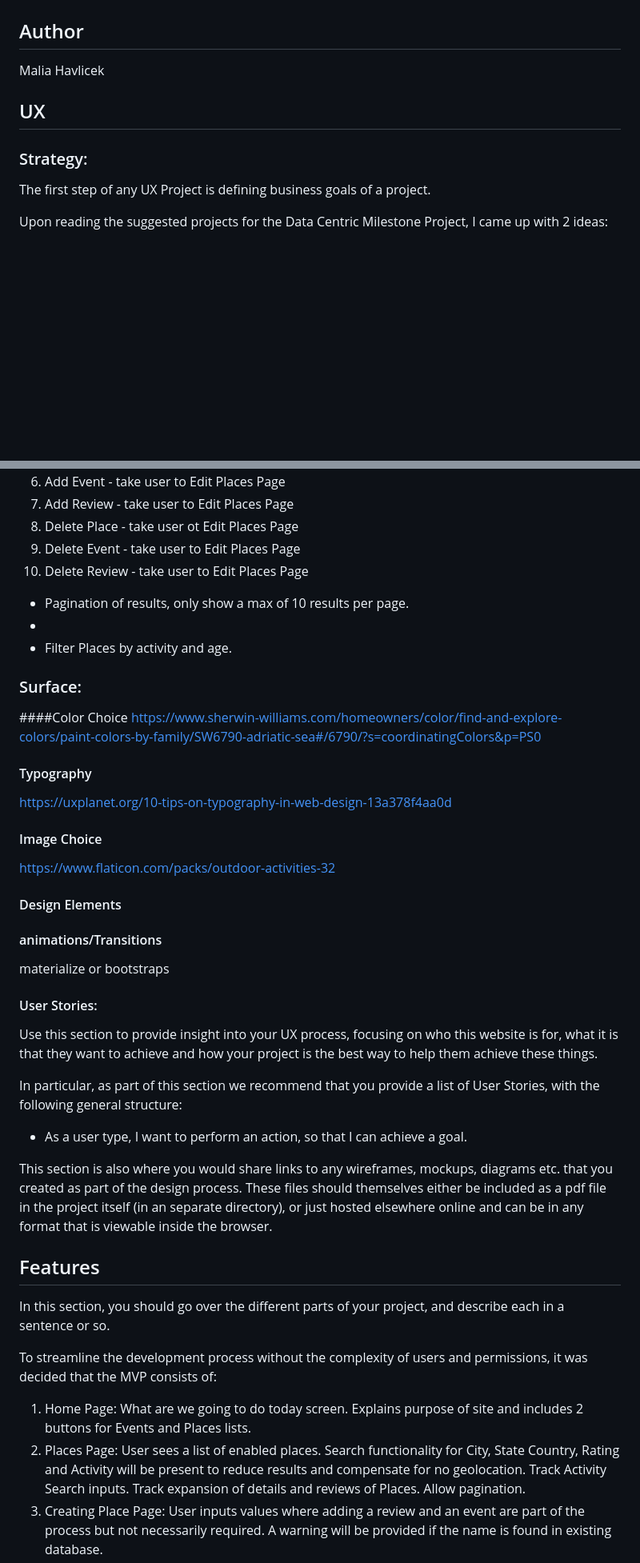
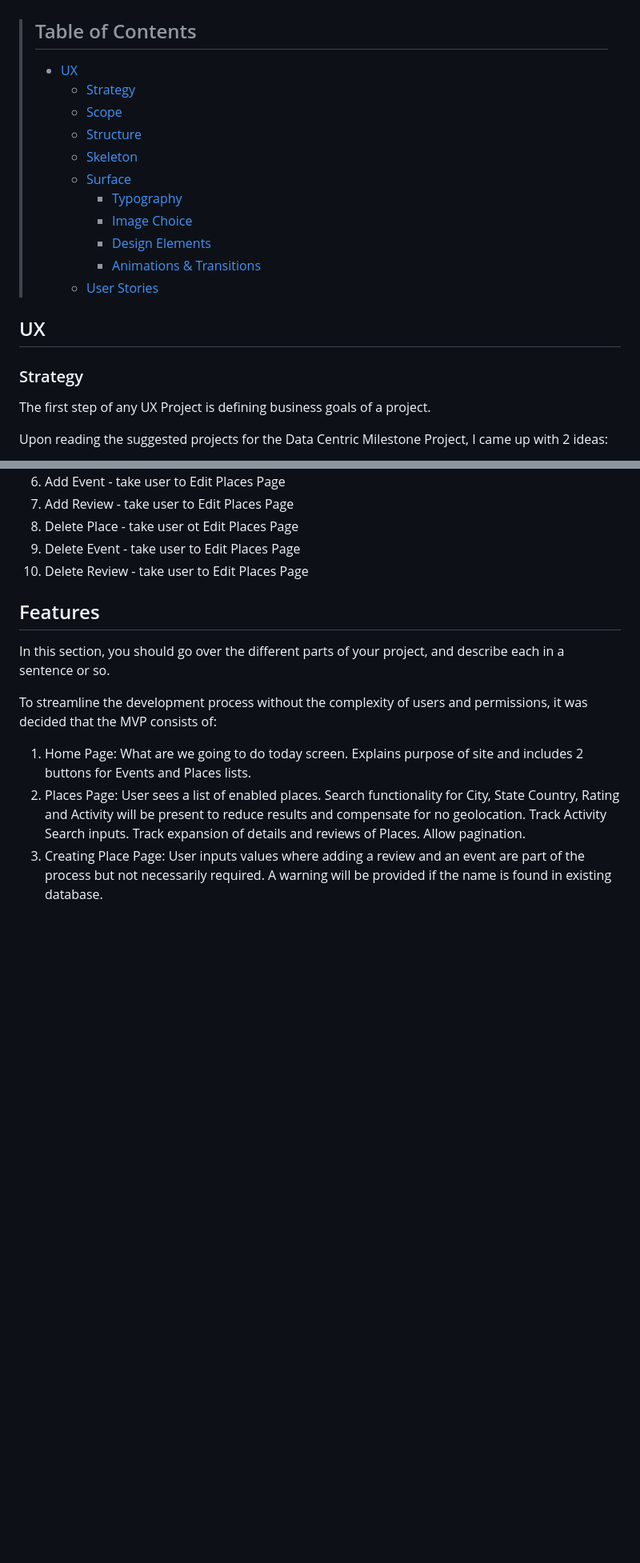
Before and after one commit to maliahavlicek/what2do2day, a Markdown page: readme.md, 2 parts joined by grey strips. Shown: that part at 80% size. Rendered like a GitHub page; blank space fills up the shorter version.

```diff
--- a/readme.md
+++ b/readme.md
@@ -13,11 +16,22 @@ The name and concept of this site is loosely based on the key phrase, "I know wh
 
 [![Phineas and Ferb](documentation/images/PhineasAndFerb.jpg)](https://en.wikipedia.org/wiki/Phineas_and_Ferb)
 
-## Author
-Malia Havlicek
+>## Table of Contents
+> - [UX](#UX)
+>   - [Strategy](#Strategy)
+>   - [Scope](#Scope)
+>   - [Structure](#structure)
+>   - [Skeleton](#skeleton)
+>   - [Surface](#surface)
+>     - [Typography](#typography)
+>     - [Image Choice](#image-choice)
+>     - [Design Elements](#design-elements)
+>     - [Animations & Transitions](#animations--transitions)
+>   - [User Stories](#user-stories)
+>
 
 ## UX
-### Strategy:
+### Strategy
 The first step of any UX Project is defining business goals of a project.
 
 Upon reading the suggested projects for the Data Centric Milestone Project, I came up with 2 ideas:
@@ -117,40 +185,6 @@ Taking the time to do more formal mockups exposed an issue with the crowding of
 1. Delete Place - take user ot Edit Places Page
 1. Delete Event - take user to Edit Places Page
 1. Delete Review - take user to Edit Places Page
-- Pagination of results, only show a max of 10 results per page.
--
-- Filter Places by activity and age.
-
-
-
-
-
-### Surface:
-
-####Color Choice
-https://www.sherwin-williams.com/homeowners/color/find-and-explore-colors/paint-colors-by-family/SW6790-adriatic-sea#/6790/?s=coordinatingColors&p=PS0
-
-#### Typography
- https://uxplanet.org/10-tips-on-typography-in-web-design-13a378f4aa0d
-
-#### Image Choice
-https://www.flaticon.com/packs/outdoor-activities-32
-
-#### Design Elements
-
-#### animations/Transitions
-materialize or bootstraps
-
-####
-
-#### User Stories:
-
-Use this section to provide insight into your UX process, focusing on who this website is for, what it is that they want to achieve and how your project is the best way to help them achieve these things.
-
-In particular, as part of this section we recommend that you provide a list of User Stories, with the following general structure:
-- As a user type, I want to perform an action, so that I can achieve a goal.
-
-This section is also where you would share links to any wireframes, mockups, diagrams etc. that you created as part of the design process. These files should themselves either be included as a pdf file in the project itself (in an separate directory), or just hosted elsewhere online and can be in any format that is viewable inside the browser.
 
 ## Features
 
```
Also changed, not shown: other parts of readme.md (+69 -12 lines), documentation/images/AdriaticBlueCoordinatingColors.png (added), documentation/images/Data Diagram Initial.png (renamed from documentation/images/Data Diagram.png).
